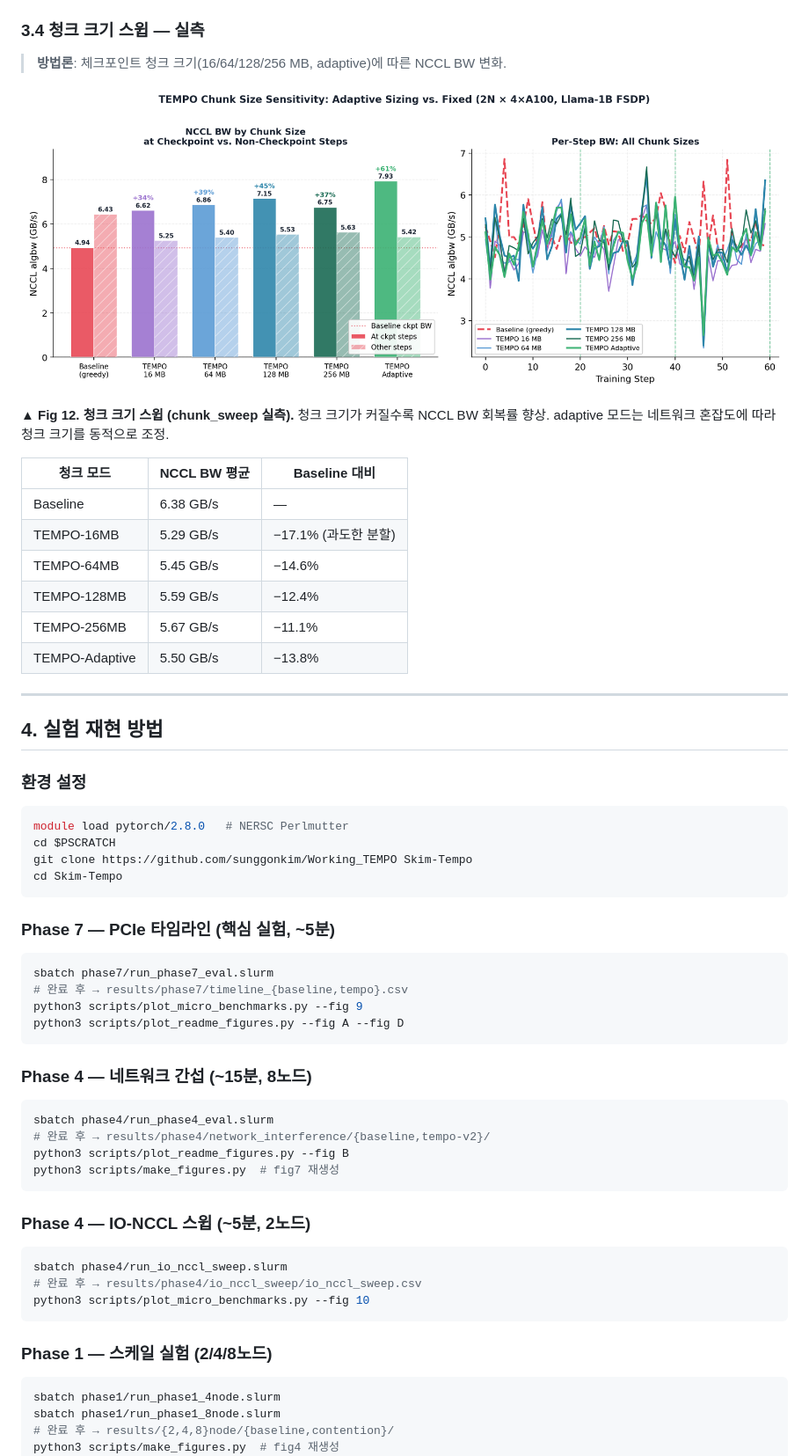
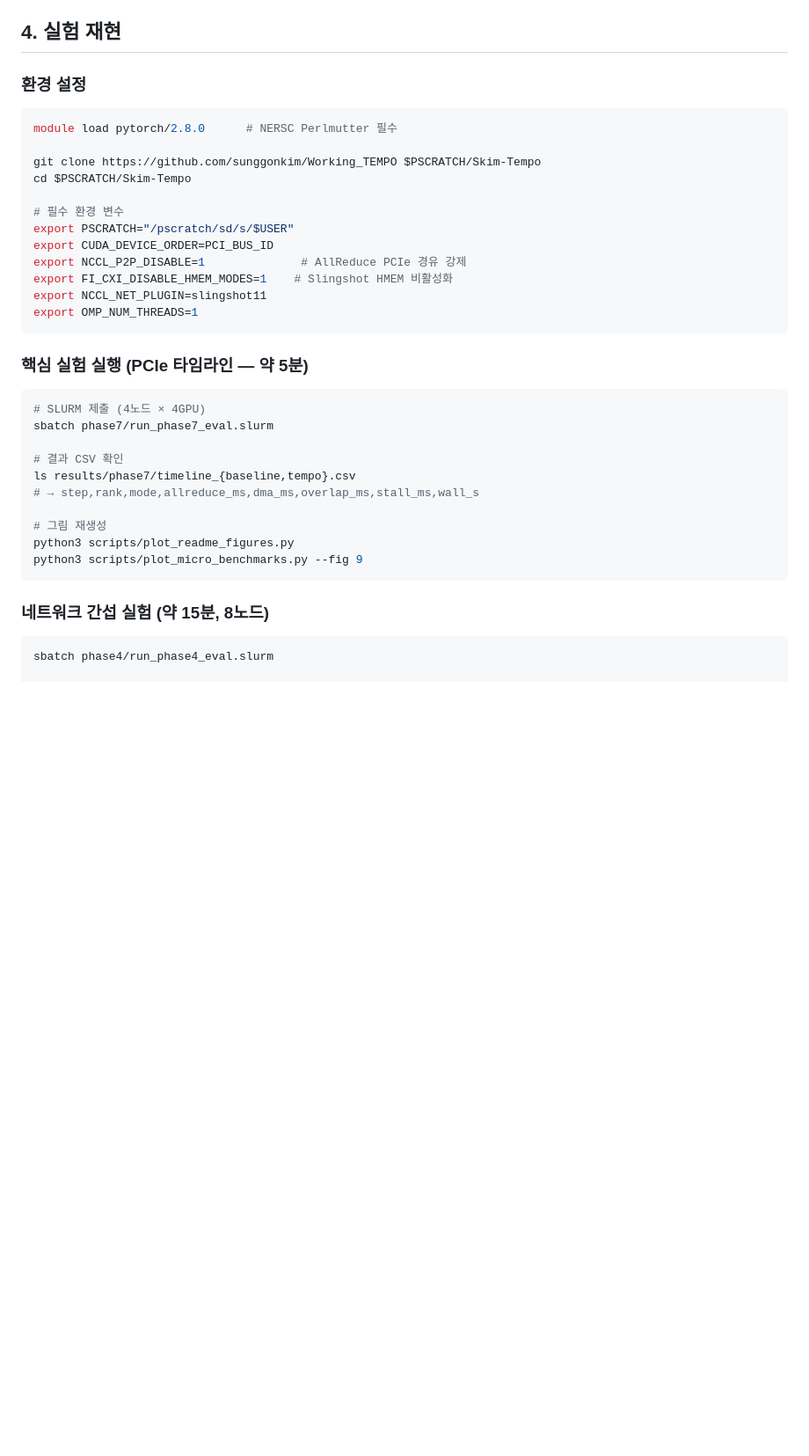
Before and after one commit to sunggonkim/Working_TEMPO, a Markdown page: README.md, the part around one of its changes. Shown at 88% size. Rendered like a GitHub page; blank space fills up the shorter version.

````diff
--- a/README.md
+++ b/README.md
@@ -225,65 +231,39 @@ io_stream.enqueue(dma_copy_to_nvme) # AllReduce 완료 후에만 DMA 실행
-### 3.4 청크 크기 스윕 — 실측
-
-> **방법론**: 체크포인트 청크 크기(16/64/128/256 MB, adaptive)에 따른 NCCL BW 변화.
-
-![청크 크기 스윕 — 실측](results/figures/fig6_chunk_sweep.png)
-
-**▲ Fig 12. 청크 크기 스윕 (chunk_sweep 실측).** 청크 크기가 커질수록 NCCL BW 회복률 향상. adaptive 모드는 네트워크 혼잡도에 따라 청크 크기를 동적으로 조정.
-
-| 청크 모드 | NCCL BW 평균 | Baseline 대비 |
-|---|---|---|
-| Baseline | 6.38 GB/s | — |
-| TEMPO-16MB | 5.29 GB/s | −17.1% (과도한 분할) |
-| TEMPO-64MB | 5.45 GB/s | −14.6% |
-| TEMPO-128MB | 5.59 GB/s | −12.4% |
-| TEMPO-256MB | 5.67 GB/s | −11.1% |
-| TEMPO-Adaptive | 5.50 GB/s | −13.8% |
-
----
-
-## 4. 실험 재현 방법
+## 4. 실험 재현
 
 ### 환경 설정
 
 ```bash
-module load pytorch/2.8.0   # NERSC Perlmutter
-cd $PSCRATCH
-git clone https://github.com/sunggonkim/Working_TEMPO Skim-Tempo
-cd Skim-Tempo
+module load pytorch/2.8.0      # NERSC Perlmutter 필수
+
+git clone https://github.com/sunggonkim/Working_TEMPO $PSCRATCH/Skim-Tempo
+cd $PSCRATCH/Skim-Tempo
+
+# 필수 환경 변수
+export PSCRATCH="/pscratch/sd/s/$USER"
+export CUDA_DEVICE_ORDER=PCI_BUS_ID
+export NCCL_P2P_DISABLE=1              # AllReduce PCIe 경유 강제
+export FI_CXI_DISABLE_HMEM_MODES=1    # Slingshot HMEM 비활성화
+export NCCL_NET_PLUGIN=slingshot11
+export OMP_NUM_THREADS=1
 ```
 
-### Phase 7 — PCIe 타임라인 (핵심 실험, ~5분)
+### 핵심 실험 실행 (PCIe 타임라인 — 약 5분)
 
 ```bash
+# SLURM 제출 (4노드 × 4GPU)
 sbatch phase7/run_phase7_eval.slurm
-# 완료 후 → results/phase7/timeline_{baseline,tempo}.csv
+
+# 결과 CSV 확인
+ls results/phase7/timeline_{baseline,tempo}.csv
+# → step,rank,mode,allreduce_ms,dma_ms,overlap_ms,stall_ms,wall_s
+
+# 그림 재생성
+python3 scripts/plot_readme_figures.py
 python3 scripts/plot_micro_benchmarks.py --fig 9
-python3 scripts/plot_readme_figures.py --fig A --fig D
 ```
 
-### Phase 4 — 네트워크 간섭 (~15분, 8노드)
+### 네트워크 간섭 실험 (약 15분, 8노드)
 
 ```bash
 sbatch phase4/run_phase4_eval.slurm
-# 완료 후 → results/phase4/network_interference/{baseline,tempo-v2}/
-python3 scripts/plot_readme_figures.py --fig B
-python3 scripts/make_figures.py  # fig7 재생성
-```
 
-### Phase 4 — IO-NCCL 스윕 (~5분, 2노드)
-
-```bash
-sbatch phase4/run_io_nccl_sweep.slurm
-# 완료 후 → results/phase4/io_nccl_sweep/io_nccl_sweep.csv
-python3 scripts/plot_micro_benchmarks.py --fig 10
-```
-
-### Phase 1 — 스케일 실험 (2/4/8노드)
-
-```bash
-sbatch phase1/run_phase1_4node.slurm
-sbatch phase1/run_phase1_8node.slurm
-# 완료 후 → results/{2,4,8}node/{baseline,contention}/
-python3 scripts/make_figures.py  # fig4 재생성
-```
-
````
Also changed, not shown: other parts of README.md (+195 -271 lines).
